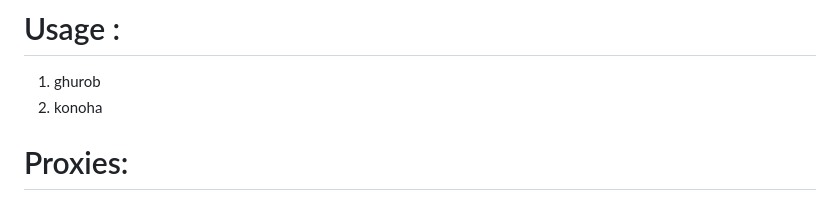
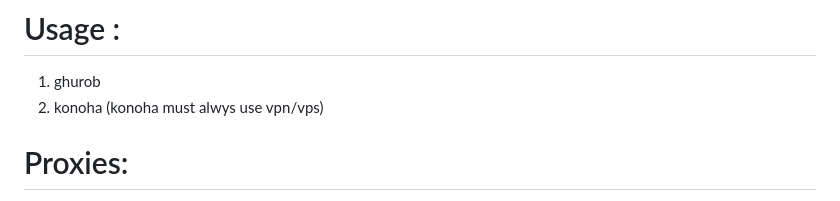
Before and after one commit to Shoyouuu/Ghuroba, a Markdown page: README.md, the part around the change. GitHub-like rendering.

```diff
--- a/README.md
+++ b/README.md
@@ -22,6 +22,7 @@ hash -r
 # Usage :
 1. ghurob
 2. konoha
+(konoha must alwys use vpn/vps)
 
 # Proxies:
 https://raw.githubusercontent.com/monosans/proxy-list/main/proxies/http.txt,
```
